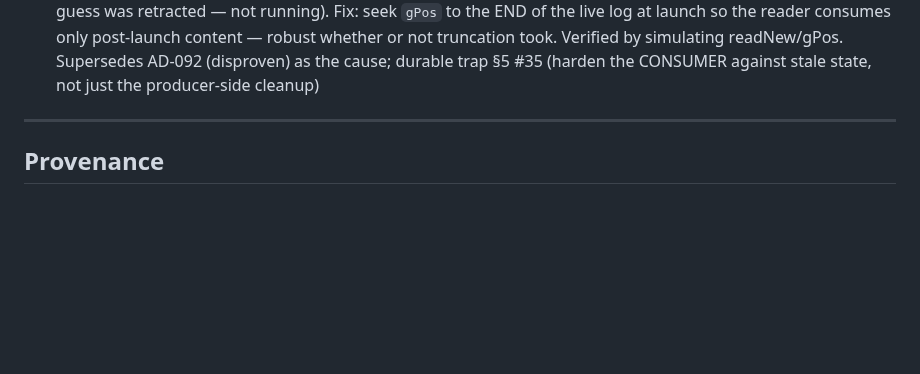
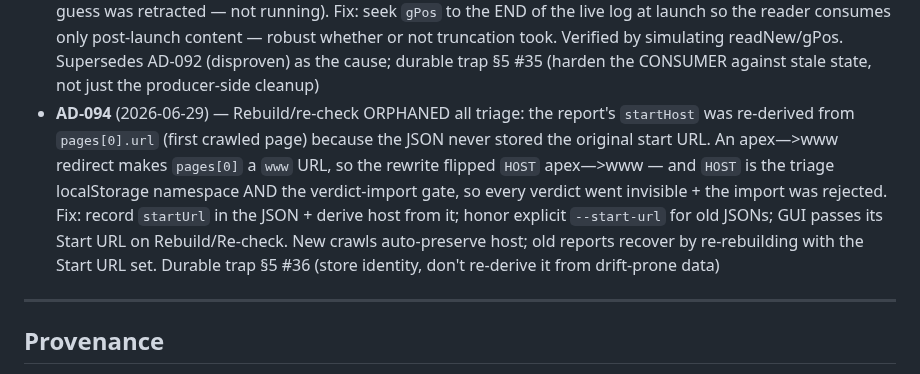
Before and after one commit to david-coneff/charlotte, a Markdown page: rhiz-memory/state/decisions.md, the part around the change. GitHub-like rendering; blank space fills up the shorter version.

```diff
--- a/rhiz-memory/state/decisions.md
+++ b/rhiz-memory/state/decisions.md
@@ -108,6 +108,7 @@ by appending its body to the latest range file in `decisions/` and adding a one-
 - **AD-091** (2026-06-28) — Multi-seed host classification: crawl.js labeled a sibling SEED host (`publicdocuments.dhw.idaho.gov`, the WebLink repo) as **External** because it scoped internal to a single `startHost` (`startUrls[0]`). AD-088 fixed this in crawl-render.js (discover) but not in the twin classifier in crawl.js (verify). Fix: build an `internalHosts` Set from the seed URLs and test membership (`isInternalHost`), scoped to seedMode so single-site and multi-site-index modes are unchanged. Reproduced with a one-server/two-hostname fixture (localhost+127.0.0.1): sibling seed's links 0int/2ext—>2int/0ext, 3—>5 pages, externalLinks 3—>0; single-site control still 2 external (no regression). Root crawl.js rebuilt from src. Completes AD-088; durable trap SYNTHESIS §5 #33 (sibling-classifier drift)
 - **AD-092** (2026-06-29) — "Stops at 0" regression: a stale `crawl-gui-stop.flag` (from a prior Stop click) makes the discover phase render 0 pages and write near-empty seeds —> nothing crawled. The flag is cleared by `deleteIfExists`, which silently swallows a locked-file failure (a locked file; specific locker never confirmed) — the SAME silent-deleteIfExists class as AD-089, which had hardened only the live log. Fix: `freshFlag()` clears the flag before the bat embeds its path and, if it survives deletion, switches the run to a uniquely-named flag the stale one can't shadow (startCrawl + recheckLinks). Ruled out the other 0-crawl causes first (HTA parses clean per §5 #31; writeFile(livePath,"") intact; crawl.js + discover both crawl in local repro). GUI-only; tokenizer-verified parse-clean. Generalizes AD-089; durable trap §5 #34. Workaround without the fix: delete the .flag files
 - **AD-093** (2026-06-29) — The REAL "stops at 0": the operator's `crawl-progress.log` showed a `DONE_0` ABOVE the live `# extcheck` lines — a STALE marker (extcheck is crawl.js's post-crawl phase; the bat writes DONE_ only at the end). `resetLiveState()` reset `gPos=0`, so the first poll read the stale `DONE_0` before the new run wrote anything (discover still launching the browser) and declared "Done — 0 crawled" while the crawl actually ran. AD-089's `writeFile(livePath,"")` truncate isn't reliably clearing it (root cause UNCONFIRMED; the OneDrive guess was retracted — not running). Fix: seek `gPos` to the END of the live log at launch so the reader consumes only post-launch content — robust whether or not truncation took. Verified by simulating readNew/gPos. Supersedes AD-092 (disproven) as the cause; durable trap §5 #35 (harden the CONSUMER against stale state, not just the producer-side cleanup)
+- **AD-094** (2026-06-29) — Rebuild/re-check ORPHANED all triage: the report's `startHost` was re-derived from `pages[0].url` (first crawled page) because the JSON never stored the original start URL. An apex—>www redirect makes `pages[0]` a `www` URL, so the rewrite flipped `HOST` apex—>www — and `HOST` is the triage localStorage namespace AND the verdict-import gate, so every verdict went invisible + the import was rejected. Fix: record `startUrl` in the JSON + derive host from it; honor explicit `--start-url` for old JSONs; GUI passes its Start URL on Rebuild/Re-check. New crawls auto-preserve host; old reports recover by re-rebuilding with the Start URL set. Durable trap §5 #36 (store identity, don't re-derive it from drift-prone data)
 
 ---
 
```
Also changed, not shown: rhiz-memory/state/SYNTHESIS.md (+14 -1 lines), 1 other file.
